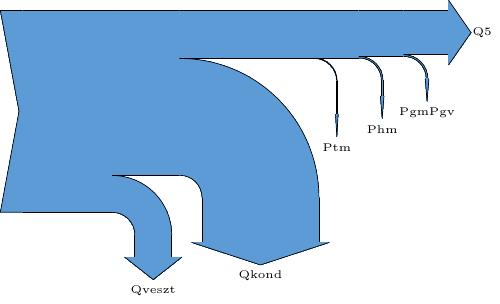
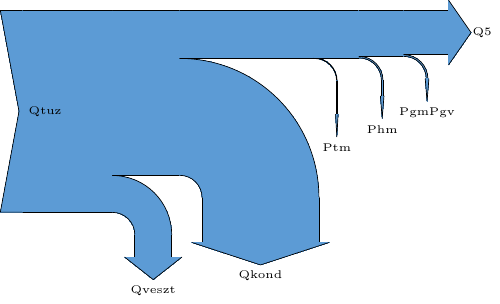
Before and after one commit to benito89/sankey, a LaTeX figure (sankey.tex): the whole page. Compiled offline with pdfLaTeX.

Commit message:
Title for node start

```diff
--- a/sankey.tex
+++ b/sankey.tex
@@ -81,6 +81,11 @@
       -- ([xshift=-\sankeyarrowlen]##3.south west)
       -- (##3.south west);
     \end{scope}
+    \begin{pgfonlayer}{sankeydebug}
+      \pgfmathsetmacro{\len}{10}
+      \draw ($(##3.west)!\len pt!90:(##3.south west)$)
+      node[font=\tiny,text=black] {##3};
+    \end{pgfonlayer}
   }
 
   \newcommand\sankeynodeend[4]{%prop,orientation,name,pos
```
